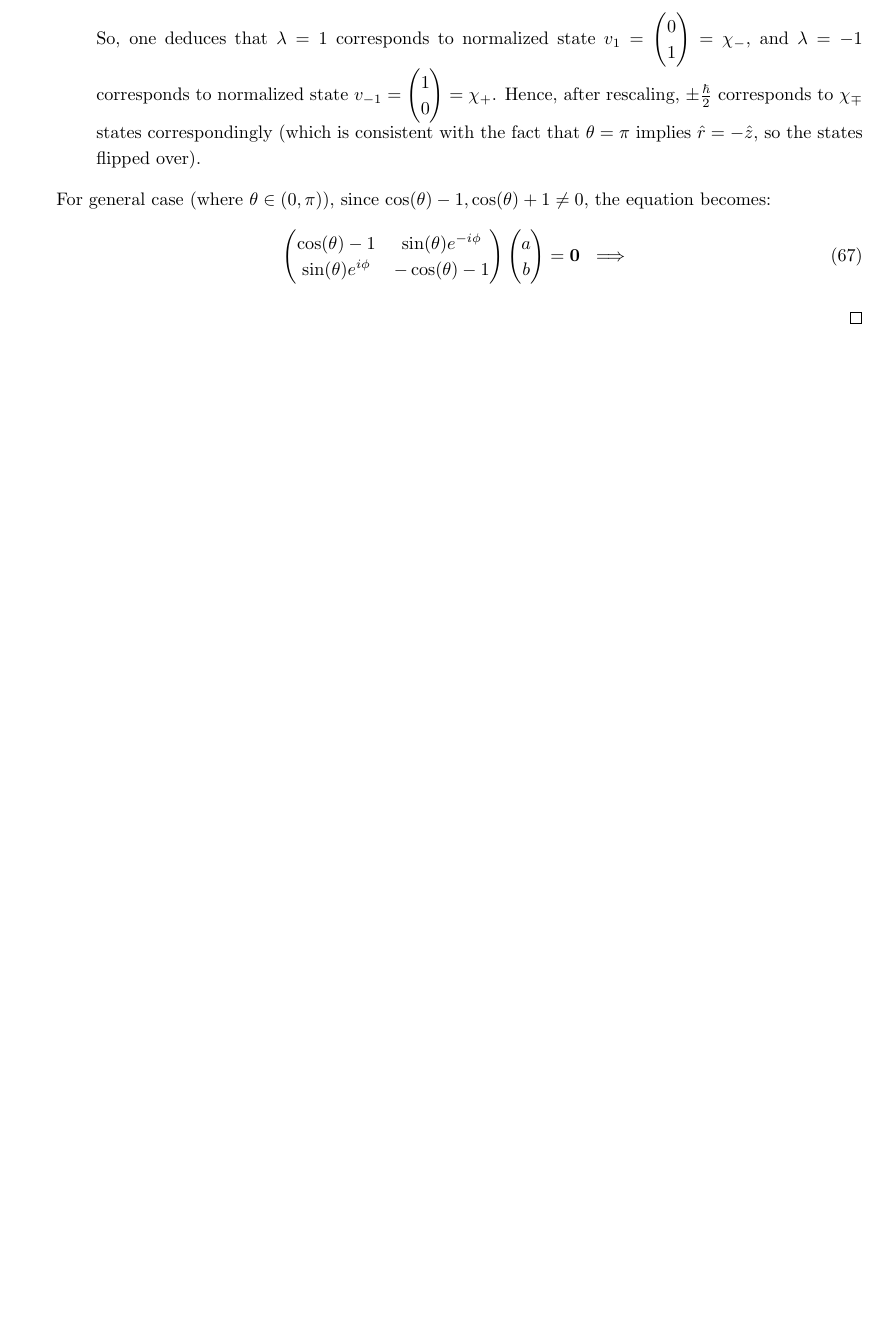
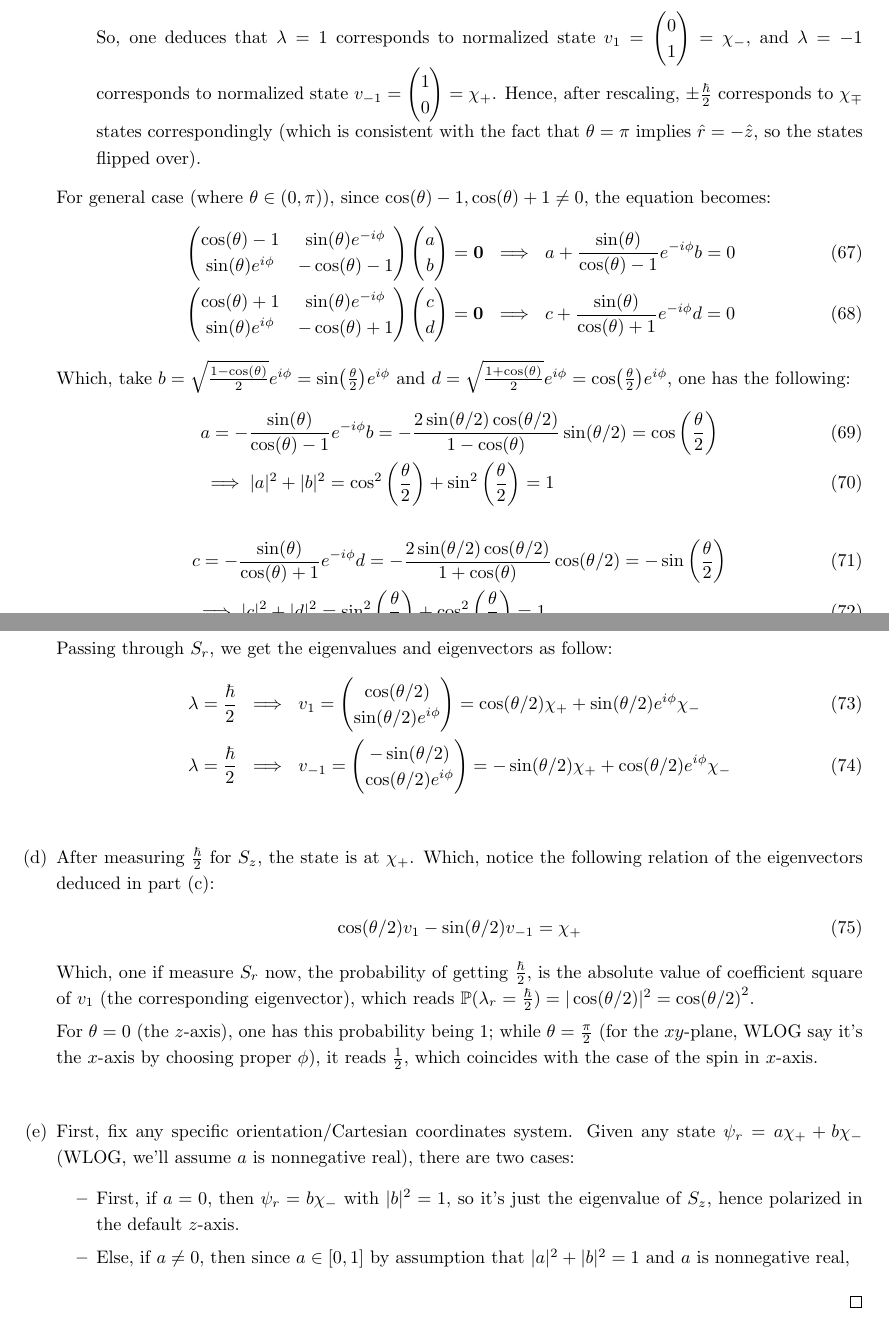
Before and after one commit to BryanWriggler/Winter-2026, a LaTeX document (Phys 115B/HW 4/Phys_115B_HW4.tex): part of page 8 of 10 before the commit and two parts of pages 8 and 9 of 11 after it, the two joined at a grey line, cut so that both start at the same text, the shorter picture padded with empty space. Compiled offline with pdfLaTeX.

Commit message:
changes to phys 115b hw4

```diff
--- a/Phys 115B/HW 4/Phys_115B_HW4.tex
+++ b/Phys 115B/HW 4/Phys_115B_HW4.tex
@@ -493,35 +493,57 @@ Construct the matrix $S_r$ corresponding to the component of spin angular moment
         \end{itemize}
         For general case (where $\theta\in (0,\pi)$), since $\cos(\theta)-1,\cos(\theta)+1\neq 0$, the equation becomes:
         \begin{align}
-            \begin{pmatrix}
+            &\begin{pmatrix}
                 \cos(\theta)-1 & \sin(\theta)e^{-i\phi}\\
                 \sin(\theta)e^{i\phi} & -\cos(\theta)-1
             \end{pmatrix}\begin{pmatrix}
                 a\\b
-            \end{pmatrix}=\bzero\ &\implies\
+            \end{pmatrix}=\bzero\ \implies\ a+\frac{\sin(\theta)}{\cos(\theta)-1}e^{-i\phi}b=0\\
+            &\begin{pmatrix}
+                \cos(\theta)+1 & \sin(\theta)e^{-i\phi}\\
+                \sin(\theta)e^{i\phi} & -\cos(\theta)+1
+            \end{pmatrix}\begin{pmatrix}
+                c\\d
+            \end{pmatrix}=\bzero\ \implies\ c+\frac{\sin(\theta)}{\cos(\theta)+1}e^{-i\phi}d=0
         \end{align}
-        \begin{comment}
-        \begin{pmatrix}
-                1 & \frac{\sin(\theta)}{\cos(\theta)-1}e^{-i\phi}\\
-                \sin(\theta)e^{i\phi} & -\cos(\theta)-1
-            \end{pmatrix}\begin{pmatrix}
-                \frac{a}{\cos(\theta)-1}\\b
-            \end{pmatrix}=\bzero\\
-            &\implies \begin{pmatrix}
-                1&\frac{\sin(\theta)}{\cos(\theta)-1}e^{-i\phi}\\
-                0 & -\cos(\theta)-1-\frac{\sin^2(\theta)}{\cos(\theta)-1}
-            \end{pmatrix}\begin{pmatrix}
-                \frac{a}{\cos(\theta)-1}\\
-                b-a\frac{\sin(\theta)}{\cos(\theta)-1}e^{i\phi}
-            \end{pmatrix} = \bzero\\
-            &\implies \begin{pmatrix}
-                1 & \frac{\sin(\theta)}{\cos(\theta)-1}e^{-i\phi}\\
-                0&0
-            \end{pmatrix}\begin{pmatrix}
-                \frac{a}{\cos(\theta)-1}\\b-a\frac{\sin(\theta)e^{i\phi}}{\cos(\theta)-1}
-            \end{pmatrix}=\bzero\\
-            &\implies \frac{a}{\cos(\theta)-1}+b\frac{\sin(\theta)}{\cos(\theta)-1}e^{-i\phi} - a\frac{\sin^2(\theta)}{\cos(\theta)-1}=0
-        \end{comment}
+        Which, take $b=\sqrt{\frac{1-\cos(\theta)}{2}}e^{i\phi} = \sin(\frac{\theta}{2})e^{i\phi}$ and $d = \sqrt{\frac{1+\cos(\theta)}{2}}e^{i\phi}=\cos(\frac{\theta}{2})e^{i\phi}$, one has the following:
+        \begin{align}
+            &a = -\frac{\sin(\theta)}{\cos(\theta)-1}e^{-i\phi}b = -\frac{2\sin(\theta/2)\cos(\theta/2)}{1-\cos(\theta)}\sin(\theta/2) = \cos\left(\frac{\theta}{2}\right)\\
+            &\implies |a|^2+|b|^2 = \cos^2\left(\frac{\theta}{2}\right)+\sin^2\left(\frac{\theta}{2}\right)=1
+        \end{align}
+        \begin{align}
+            &c = -\frac{\sin(\theta)}{\cos(\theta)+1}e^{-i\phi}d = -\frac{2\sin(\theta/2)\cos(\theta/2)}{1+\cos(\theta)}\cos(\theta/2) = -\sin\left(\frac{\theta}{2}\right)\\
+            &\implies |c|^2+|d|^2 = \sin^2\left(\frac{\theta}{2}\right)+\cos^2\left(\frac{\theta}{2}\right) = 1
+        \end{align}
+        Hence, the states are normalized.
+
+        Passing through $S_r$, we get the eigenvalues and eigenvectors as follow:
+        \begin{align}
+            &\lambda=\frac{\hbar}{2}\ \implies\ v_1 = \begin{pmatrix}
+                \cos(\theta/2)\\\sin(\theta/2)e^{i\phi}
+            \end{pmatrix} = \cos(\theta/2)\chi_+ + \sin(\theta/2)e^{i\phi}\chi_-\\
+            &\lambda=\frac{\hbar}{2}\ \implies\ v_{-1} = \begin{pmatrix}
+                -\sin(\theta/2)\\\cos(\theta/2)e^{i\phi}
+            \end{pmatrix} = -\sin(\theta/2)\chi_+ + \cos(\theta/2)e^{i\phi}\chi_-
+        \end{align}
+
+        \hfil
+
+        \item[(d)] After measuring $\frac{\hbar}{2}$ for $S_z$, the state is at $\chi_+$. Which, notice the following relation of the eigenvectors deduced in part (c):
+        \begin{align}
+            \cos(\theta/2)v_1 - \sin(\theta/2)v_{-1} = \chi_+
+        \end{align}
+        Which, one if measure $S_r$ now, the probability of getting $\frac{\hbar}{2}$, is the absolute value of coefficient square of $v_1$ (the corresponding eigenvector), which reads $\PP(\lambda_r = \frac{\hbar}{2})=|\cos(\theta/2)|^2 = \cos(\theta/2)^2$.
+
+        For $\theta=0$ (the $z$-axis), one has this probability being $1$; while $\theta=\frac{\pi}{2}$ (for the $xy$-plane, WLOG say it's the $x$-axis by choosing proper $\phi$), it reads $\frac{1}{2}$, which coincides with the case of the spin in $x$-axis.
+
+        \hfil
+
+        \item[(e)] First, fix any specific orientation/Cartesian coordinates system. Given any state $\psi_r = a\chi_++b\chi_-$ (WLOG, we'll assume $a$ is nonnegative real), there are two cases:
+        \begin{itemize}
+            \item First, if $a=0$, then $\psi_r = b\chi_-$ with $|b|^2=1$, so it's just the eigenvalue of $S_z$, hence polarized in the default $z$-axis.
+            \item Else, if $a\neq 0$, then since $a\in[0,1]$ by assumption that $|a|^2+|b|^2=1$ and $a$ is nonnegative real,
+        \end{itemize}
     \end{itemize}
 \end{proof}
 
```
Also changed, not shown: Phys 115B/HW 4/Phys_115B_HW4.pdf, Phys 115B/HW 4/Phys_115B_HW4.tex (8 more changed lines), 3 other files.
